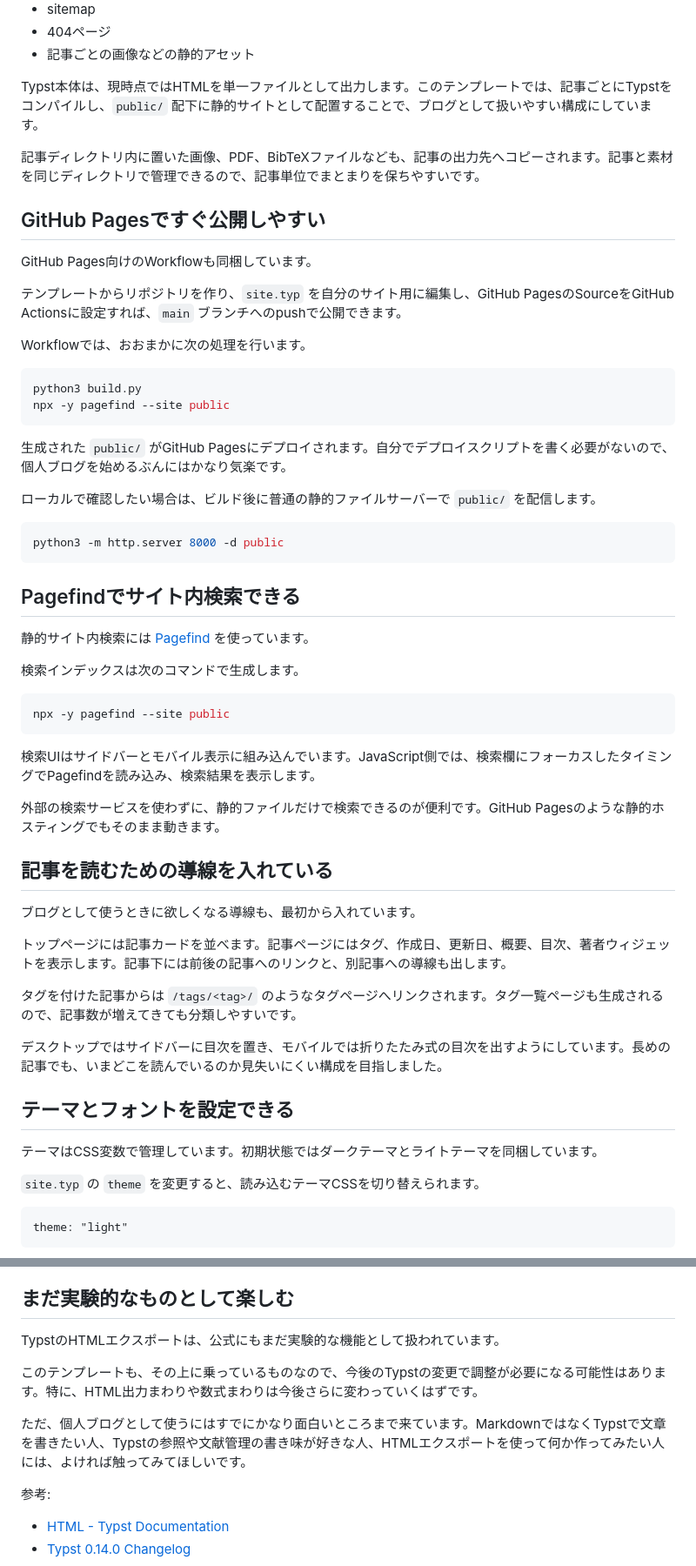
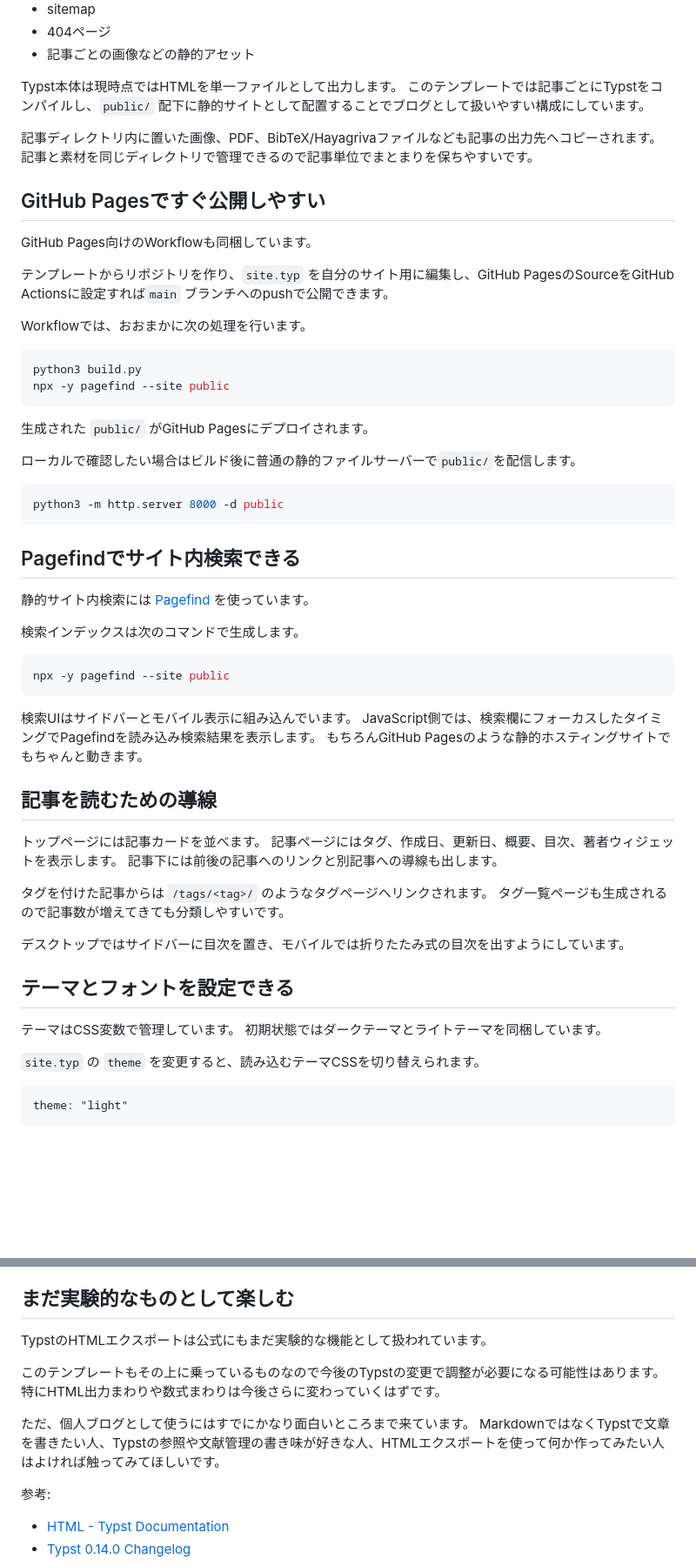
Before and after one commit to minimarimo3/typst-blog-template, a Markdown page: articles/typst-blog-template.md, 2 parts joined by grey strips. Shown at 87% size. Rendered like a GitHub page; blank space fills up the shorter version.

````diff
--- a/articles/typst-blog-template.md
+++ b/articles/typst-blog-template.md
@@ -79,15 +93,17 @@ python3 build.py
 - 404ページ
 - 記事ごとの画像などの静的アセット
 
-Typst本体は、現時点ではHTMLを単一ファイルとして出力します。このテンプレートでは、記事ごとにTypstをコンパイルし、`public/` 配下に静的サイトとして配置することで、ブログとして扱いやすい構成にしています。
+Typst本体は現時点ではHTMLを単一ファイルとして出力します。
+このテンプレートでは記事ごとにTypstをコンパイルし、`public/` 配下に静的サイトとして配置することでブログとして扱いやすい構成にしています。
 
-記事ディレクトリ内に置いた画像、PDF、BibTeXファイルなども、記事の出力先へコピーされます。記事と素材を同じディレクトリで管理できるので、記事単位でまとまりを保ちやすいです。
+記事ディレクトリ内に置いた画像、PDF、BibTeX/Hayagrivaファイルなども記事の出力先へコピーされます。
+記事と素材を同じディレクトリで管理できるので記事単位でまとまりを保ちやすいです。
 
 ## GitHub Pagesですぐ公開しやすい
 
 GitHub Pages向けのWorkflowも同梱しています。
 
-テンプレートからリポジトリを作り、`site.typ` を自分のサイト用に編集し、GitHub PagesのSourceをGitHub Actionsに設定すれば、`main` ブランチへのpushで公開できます。
+テンプレートからリポジトリを作り、`site.typ` を自分のサイト用に編集し、GitHub PagesのSourceをGitHub Actionsに設定すれば`main` ブランチへのpushで公開できます。
 
 Workflowでは、おおまかに次の処理を行います。
 
@@ -96,9 +112,9 @@ python3 build.py
 npx -y pagefind --site public
 ```
 
-生成された `public/` がGitHub Pagesにデプロイされます。自分でデプロイスクリプトを書く必要がないので、個人ブログを始めるぶんにはかなり気楽です。
+生成された `public/` がGitHub Pagesにデプロイされます。
 
-ローカルで確認したい場合は、ビルド後に普通の静的ファイルサーバーで `public/` を配信します。
+ローカルで確認したい場合はビルド後に普通の静的ファイルサーバーで`public/`を配信します。
 
 ```sh
 python3 -m http.server 8000 -d public
@@ -114,23 +130,25 @@ python3 -m http.server 8000 -d public
 npx -y pagefind --site public
 ```
 
-検索UIはサイドバーとモバイル表示に組み込んでいます。JavaScript側では、検索欄にフォーカスしたタイミングでPagefindを読み込み、検索結果を表示します。
+検索UIはサイドバーとモバイル表示に組み込んでいます。
+JavaScript側では、検索欄にフォーカスしたタイミングでPagefindを読み込み検索結果を表示します。
+もちろんGitHub Pagesのような静的ホスティングサイトでもちゃんと動きます。
 
-外部の検索サービスを使わずに、静的ファイルだけで検索できるのが便利です。GitHub Pagesのような静的ホスティングでもそのまま動きます。
+## 記事を読むための導線
 
-## 記事を読むための導線を入れている
+トップページには記事カードを並べます。
+記事ページにはタグ、作成日、更新日、概要、目次、著者ウィジェットを表示します。
+記事下には前後の記事へのリンクと別記事への導線も出します。
 
-ブログとして使うときに欲しくなる導線も、最初から入れています。
+タグを付けた記事からは `/tags/<tag>/` のようなタグページへリンクされます。
+タグ一覧ページも生成されるので記事数が増えてきても分類しやすいです。
 
-トップページには記事カードを並べます。記事ページにはタグ、作成日、更新日、概要、目次、著者ウィジェットを表示します。記事下には前後の記事へのリンクと、別記事への導線も出します。
-
-タグを付けた記事からは `/tags/<tag>/` のようなタグページへリンクされます。タグ一覧ページも生成されるので、記事数が増えてきても分類しやすいです。
-
-デスクトップではサイドバーに目次を置き、モバイルでは折りたたみ式の目次を出すようにしています。長めの記事でも、いまどこを読んでいるのか見失いにくい構成を目指しました。
+デスクトップではサイドバーに目次を置き、モバイルでは折りたたみ式の目次を出すようにしています。
 
 ## テーマとフォントを設定できる
 
-テーマはCSS変数で管理しています。初期状態ではダークテーマとライトテーマを同梱しています。
+テーマはCSS変数で管理しています。
+初期状態ではダークテーマとライトテーマを同梱しています。
 
 `site.typ` の `theme` を変更すると、読み込むテーマCSSを切り替えられます。
 
@@ -275,11 +295,13 @@ GitHub Pagesで公開する場合は、GitHubの `Settings` からPagesのSource
 
 ## まだ実験的なものとして楽しむ
 
-TypstのHTMLエクスポートは、公式にもまだ実験的な機能として扱われています。
+TypstのHTMLエクスポートは公式にもまだ実験的な機能として扱われています。
 
-このテンプレートも、その上に乗っているものなので、今後のTypstの変更で調整が必要になる可能性はあります。特に、HTML出力まわりや数式まわりは今後さらに変わっていくはずです。
+このテンプレートもその上に乗っているものなので今後のTypstの変更で調整が必要になる可能性はあります。
+特にHTML出力まわりや数式まわりは今後さらに変わっていくはずです。
 
-ただ、個人ブログとして使うにはすでにかなり面白いところまで来ています。MarkdownではなくTypstで文章を書きたい人、Typstの参照や文献管理の書き味が好きな人、HTMLエクスポートを使って何か作ってみたい人には、よければ触ってみてほしいです。
+ただ、個人ブログとして使うにはすでにかなり面白いところまで来ています。
+MarkdownではなくTypstで文章を書きたい人、Typstの参照や文献管理の書き味が好きな人、HTMLエクスポートを使って何か作ってみたい人はよければ触ってみてほしいです。
 
 参考:
 
````
Also changed, not shown: other parts of articles/typst-blog-template.md (+46 -30 lines), articles/MathML.png (added), articles/custom-alert.png (added).
